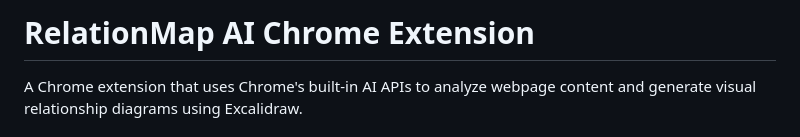
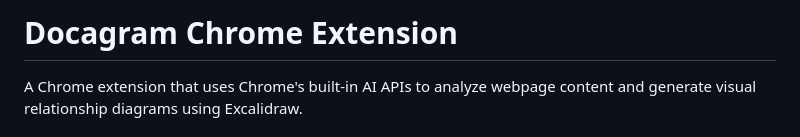
Before and after one commit to jtmuller5/docagram, a Markdown page: README.md, the part around the change. Rendered like a GitHub page.

```diff
--- a/README.md
+++ b/README.md
@@ -1,4 +1,4 @@
-# RelationMap AI Chrome Extension
+# Docagram Chrome Extension
 
 A Chrome extension that uses Chrome's built-in AI APIs to analyze webpage content and generate visual relationship diagrams using Excalidraw.
 
```
